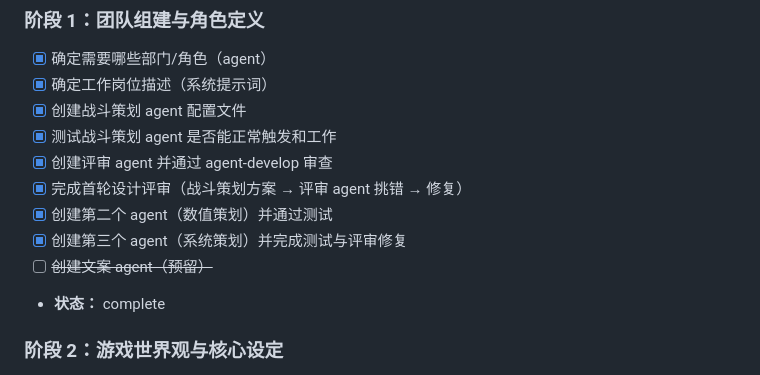
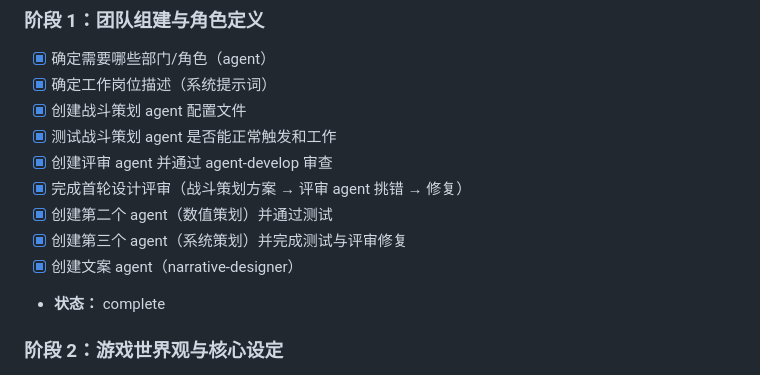
Before and after one commit to asdnmy123/this-is-a-game-project, a Markdown page: task_plan.md, the part around the change. Rendered like a GitHub page.

```diff
--- a/task_plan.md
+++ b/task_plan.md
@@ -25,7 +25,7 @@
 - [x] 完成首轮设计评审（战斗策划方案 → 评审 agent 挑错 → 修复）
 - [x] 创建第二个 agent（数值策划）并通过测试
 - [x] 创建第三个 agent（系统策划）并完成测试与评审修复
-- [ ] ~~创建文案 agent（预留）~~
+- [x] 创建文案 agent（narrative-designer）
 - **状态：** complete
 
 ### 阶段 2：游戏世界观与核心设定
```
Also changed, not shown: .claude/agents/narrative-designer.md (added, +93 -0 lines), CLAUDE.md (+1 -0 lines).
